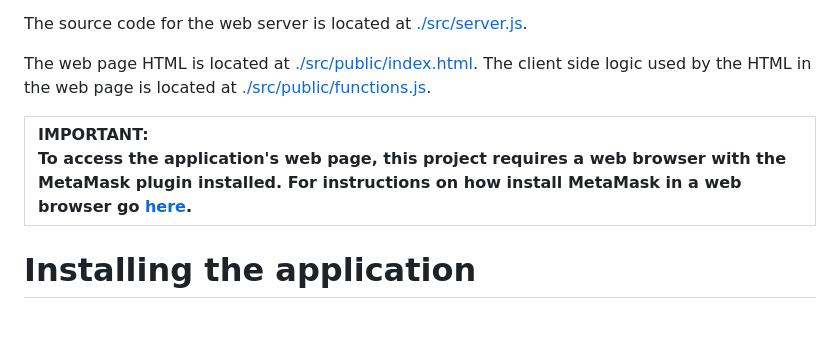
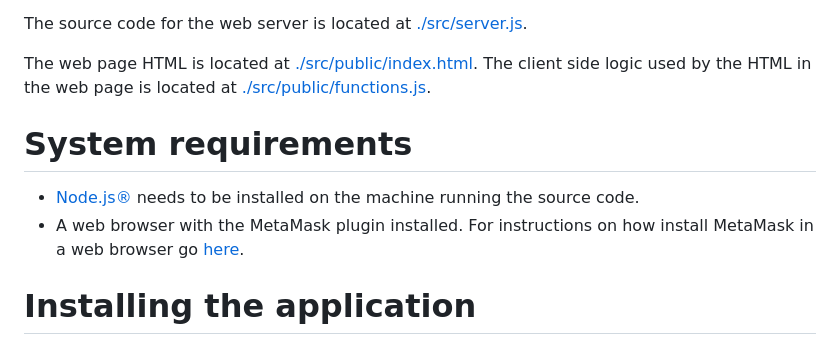
Before and after one commit to reselbob/SimpleWeb3Auth, a Markdown page: README.md, the part around the change. GitHub-like rendering.

```diff
--- a/README.md
+++ b/README.md
@@ -7,8 +7,10 @@ The source code for the web server is located at [./src/server.js](./src/server.
 
 The web page HTML is located at [./src/public/index.html](./src/public/index.html). The client side logic used by the HTML in the web page is located at [./src/public/functions.js](./src/public/functions.js).
 
-|**IMPORTANT:**<br/>To access the application's web page, this project requires a web browser with the MetaMask plugin installed. For instructions on how install MetaMask in a web browser go [here](https://metamask.io/download/).|
-|:--------------|
+# System requirements
+
+- [Node.js®](nodejs.org) needs to be installed on the machine running the source code.
+- A web browser with the MetaMask plugin installed. For instructions on how install MetaMask in a web browser go [here](https://metamask.io/download/).
 
 # Installing the application
 
```
